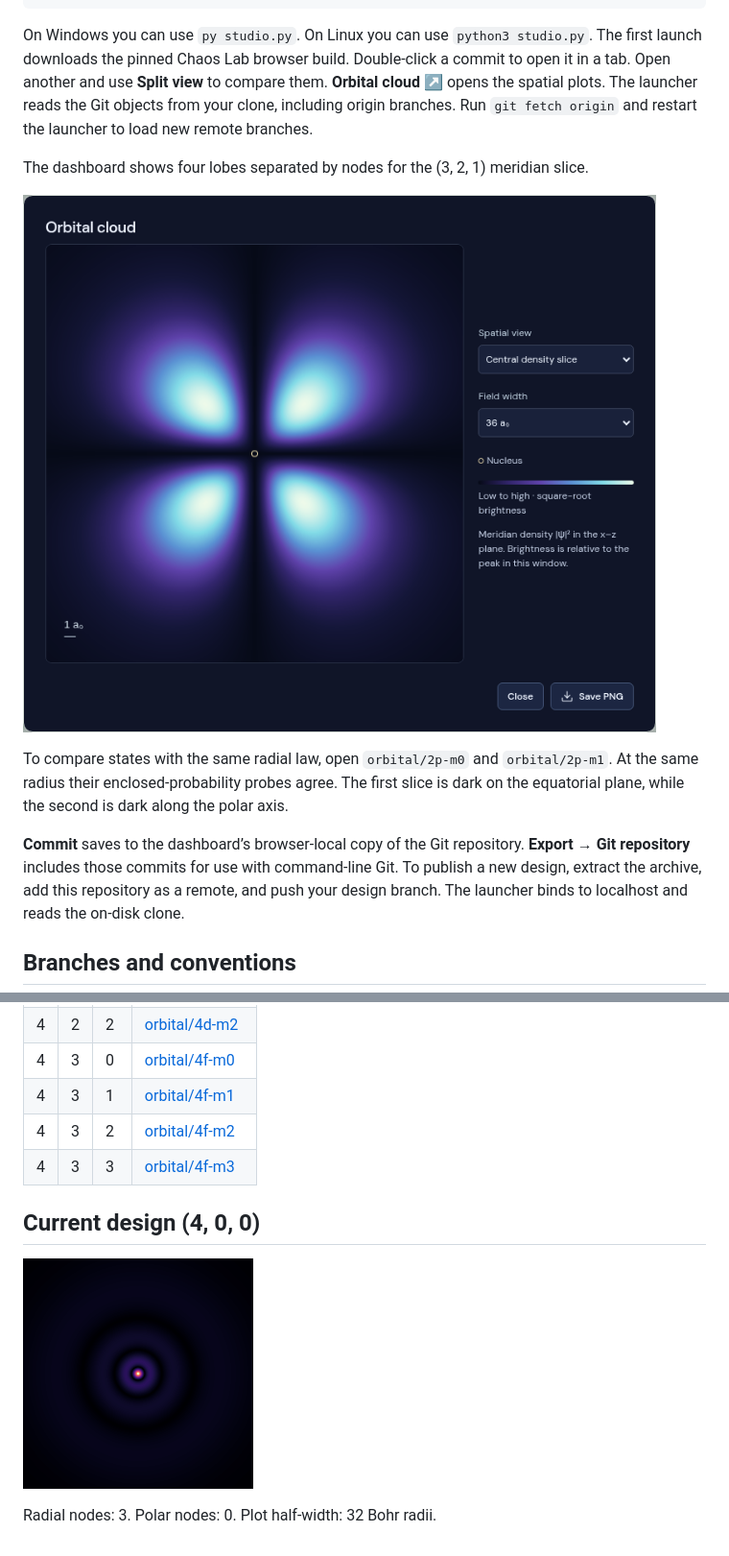
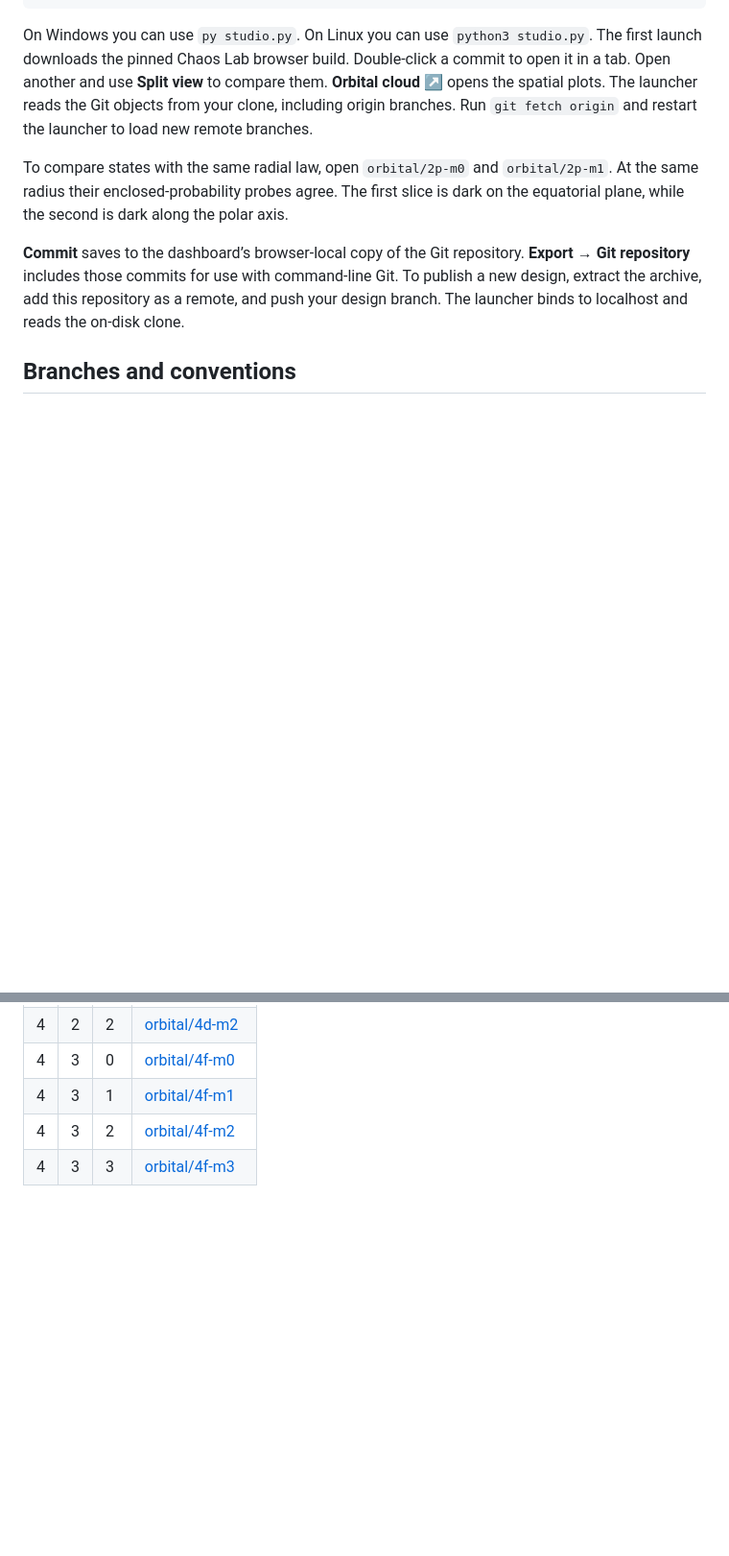
Before and after one commit to wa200508/hydrogen_wavefunction, a Markdown page: README.md, 2 parts joined by grey strips. Shown at 96% size. Rendered like a GitHub page; pictures changed too: orbital.png; blank space fills up the shorter version.

````diff
--- a/README.md
+++ b/README.md
@@ -15,10 +23,6 @@ python studio.py
 ```
 
 On Windows you can use `py studio.py`. On Linux you can use `python3 studio.py`. The first launch downloads the pinned Chaos Lab browser build. Double-click a commit to open it in a tab. Open another and use **Split view** to compare them. **Orbital cloud ↗** opens the spatial plots. The launcher reads the Git objects from your clone, including origin branches. Run `git fetch origin` and restart the launcher to load new remote branches.
-
-The dashboard shows four lobes separated by nodes for the (3, 2, 1) meridian slice.
-
-![Chaos Lab density slice for the 3d orbital with m = 1](dashboard-3d-m1.png)
 
 To compare states with the same radial law, open `orbital/2p-m0` and `orbital/2p-m1`. At the same radius their enclosed-probability probes agree. The first slice is dark on the equatorial plane, while the second is dark along the polar axis.
 
@@ -52,9 +56,3 @@ Coordinates are in Bohr radii. These are normalized fixed-proton, nonrelativisti
 |4|3|1|[orbital/4f-m1](https://github.com/wa200508/hydrogen_wavefunction/tree/orbital/4f-m1)|
 |4|3|2|[orbital/4f-m2](https://github.com/wa200508/hydrogen_wavefunction/tree/orbital/4f-m2)|
 |4|3|3|[orbital/4f-m3](https://github.com/wa200508/hydrogen_wavefunction/tree/orbital/4f-m3)|
-
-## Current design (4, 0, 0)
-
-![Meridian density of this eigenstate](orbital.png)
-
-Radial nodes: 3. Polar nodes: 0. Plot half-width: 32 Bohr radii.
````
Also changed, not shown: other parts of README.md (+9 -1 lines), dashboard.png (added).
